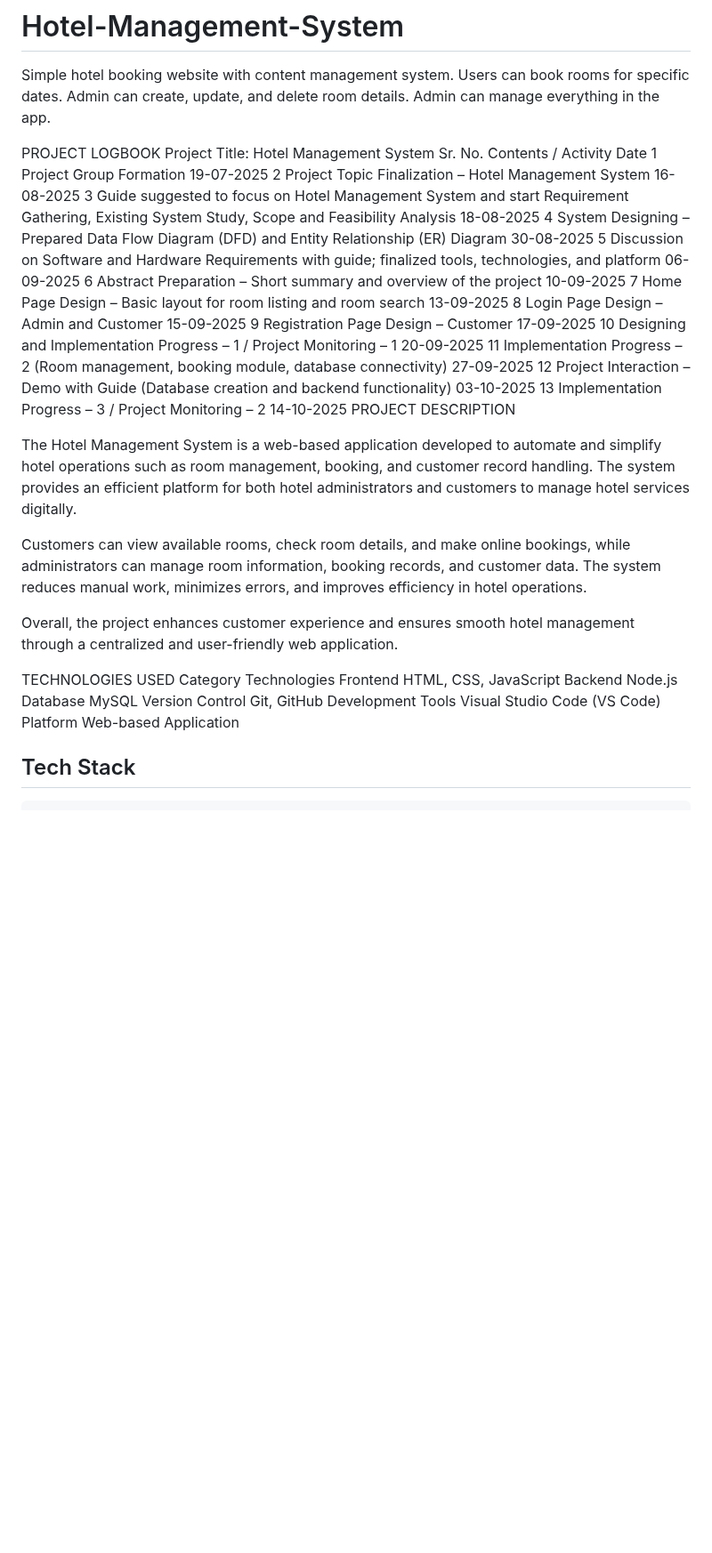
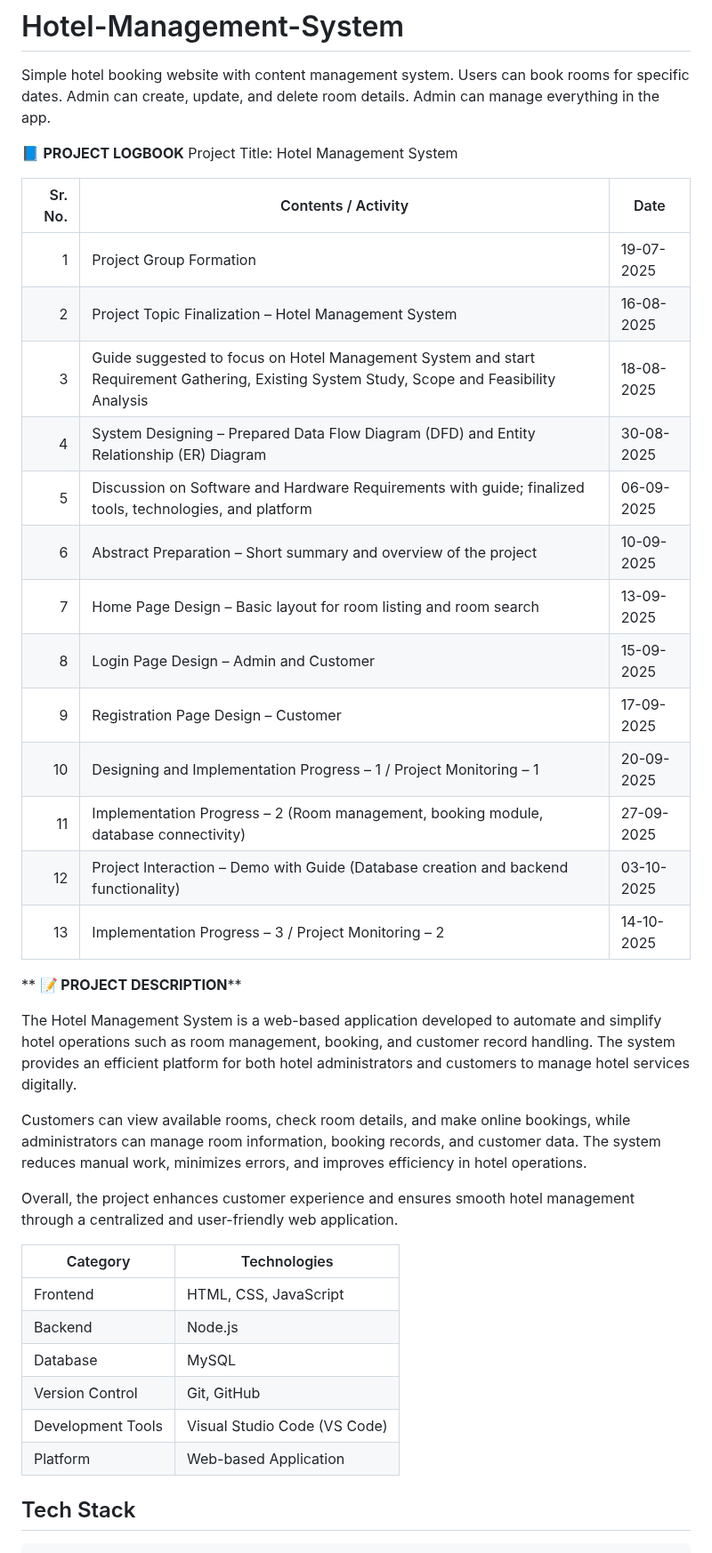
Before and after one commit to sushilpatil51p-ds/Galaxy-Hotel-Management-System, a Markdown page: README.md, the part around the change. Shown at 89% size. GitHub-like rendering; blank space fills up the shorter version.

```diff
--- a/README.md
+++ b/README.md
@@ -2,23 +2,26 @@
 
 Simple hotel booking website with content management system. Users can book rooms for specific dates. Admin can create, update, and delete room details. Admin can manage everything in the app.
 
-PROJECT LOGBOOK
+📘 **PROJECT LOGBOOK**
 Project Title: Hotel Management System
-Sr. No.	Contents / Activity	Date
-1	Project Group Formation	19-07-2025
-2	Project Topic Finalization – Hotel Management System	16-08-2025
-3	Guide suggested to focus on Hotel Management System and start Requirement Gathering, Existing System Study, Scope and Feasibility Analysis	18-08-2025
-4	System Designing – Prepared Data Flow Diagram (DFD) and Entity Relationship (ER) Diagram	30-08-2025
-5	Discussion on Software and Hardware Requirements with guide; finalized tools, technologies, and platform	06-09-2025
-6	Abstract Preparation – Short summary and overview of the project	10-09-2025
-7	Home Page Design – Basic layout for room listing and room search	13-09-2025
-8	Login Page Design – Admin and Customer	15-09-2025
-9	Registration Page Design – Customer	17-09-2025
-10	Designing and Implementation Progress – 1 / Project Monitoring – 1	20-09-2025
-11	Implementation Progress – 2 (Room management, booking module, database connectivity)	27-09-2025
-12	Project Interaction – Demo with Guide (Database creation and backend functionality)	03-10-2025
-13	Implementation Progress – 3 / Project Monitoring – 2	14-10-2025
-PROJECT DESCRIPTION
+
+| Sr. No. | Contents / Activity                                                                                                                        | Date       |
+| ------: | ------------------------------------------------------------------------------------------------------------------------------------------ | ---------- |
+|       1 | Project Group Formation                                                                                                                    | 19-07-2025 |
+|       2 | Project Topic Finalization – Hotel Management System                                                                                       | 16-08-2025 |
+|       3 | Guide suggested to focus on Hotel Management System and start Requirement Gathering, Existing System Study, Scope and Feasibility Analysis | 18-08-2025 |
+|       4 | System Designing – Prepared Data Flow Diagram (DFD) and Entity Relationship (ER) Diagram                                                   | 30-08-2025 |
+|       5 | Discussion on Software and Hardware Requirements with guide; finalized tools, technologies, and platform                                   | 06-09-2025 |
+|       6 | Abstract Preparation – Short summary and overview of the project                                                                           | 10-09-2025 |
+|       7 | Home Page Design – Basic layout for room listing and room search                                                                           | 13-09-2025 |
+|       8 | Login Page Design – Admin and Customer                                                                                                     | 15-09-2025 |
+|       9 | Registration Page Design – Customer                                                                                                        | 17-09-2025 |
+|      10 | Designing and Implementation Progress – 1 / Project Monitoring – 1                                                                         | 20-09-2025 |
+|      11 | Implementation Progress – 2 (Room management, booking module, database connectivity)                                                       | 27-09-2025 |
+|      12 | Project Interaction – Demo with Guide (Database creation and backend functionality)                                                        | 03-10-2025 |
+|      13 | Implementation Progress – 3 / Project Monitoring – 2                                                                                       | 14-10-2025 |
+**
+**📝 PROJECT DESCRIPTION****
 
 The Hotel Management System is a web-based application developed to automate and simplify hotel operations such as room management, booking, and customer record handling.
 The system provides an efficient platform for both hotel administrators and customers to manage hotel services digitally.
@@ -28,14 +31,15 @@ The system reduces manual work, minimizes errors, and improves efficiency in hot
 
 Overall, the project enhances customer experience and ensures smooth hotel management through a centralized and user-friendly web application.
 
-TECHNOLOGIES USED
-Category	Technologies
-Frontend	HTML, CSS, JavaScript
-Backend	Node.js
-Database	MySQL
-Version Control	Git, GitHub
-Development Tools	Visual Studio Code (VS Code)
-Platform	Web-based Application
+| Category          | Technologies                 |
+| ----------------- | ---------------------------- |
+| Frontend          | HTML, CSS, JavaScript        |
+| Backend           | Node.js                      |
+| Database          | MySQL                        |
+| Version Control   | Git, GitHub                  |
+| Development Tools | Visual Studio Code (VS Code) |
+| Platform          | Web-based Application        |
+
 
 ## Tech Stack
 
```
